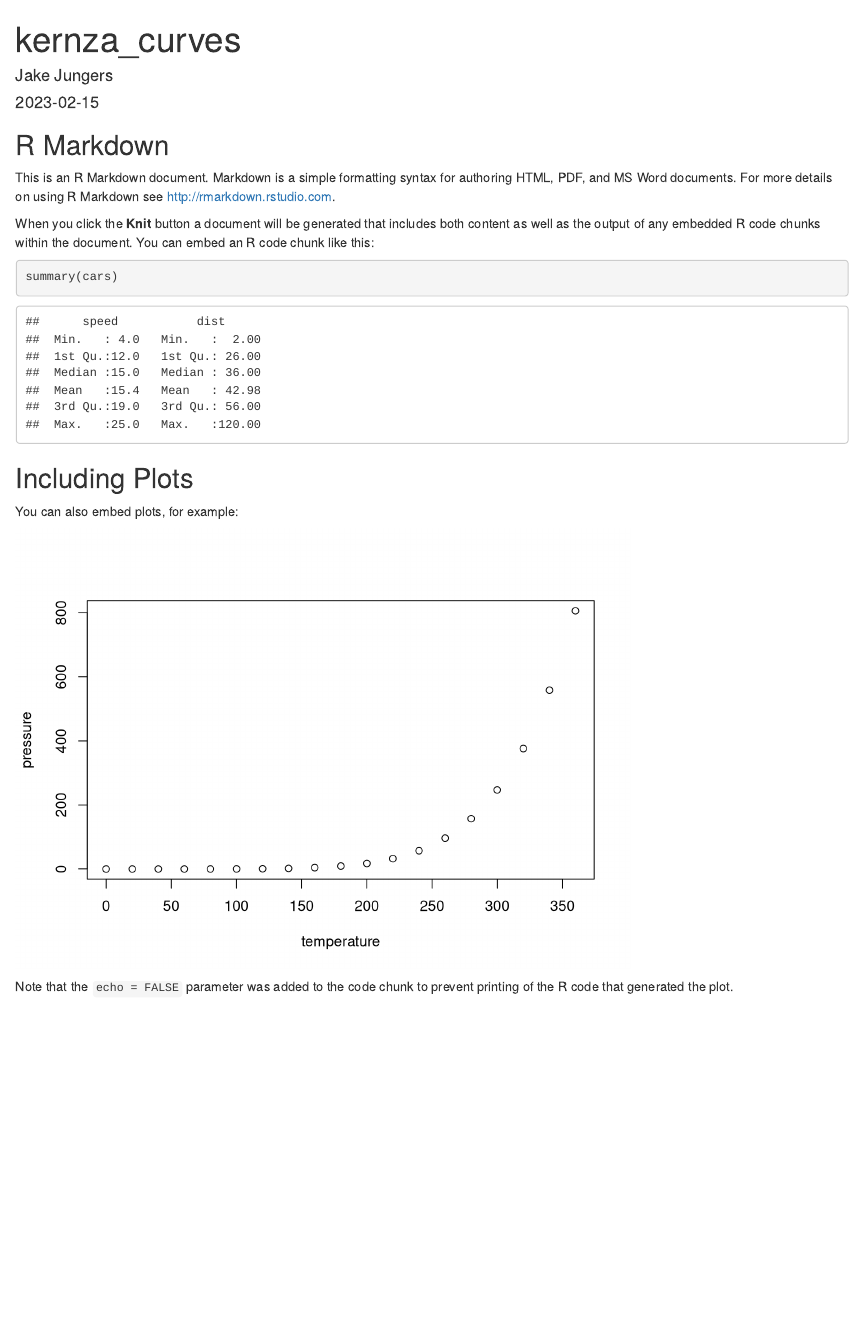
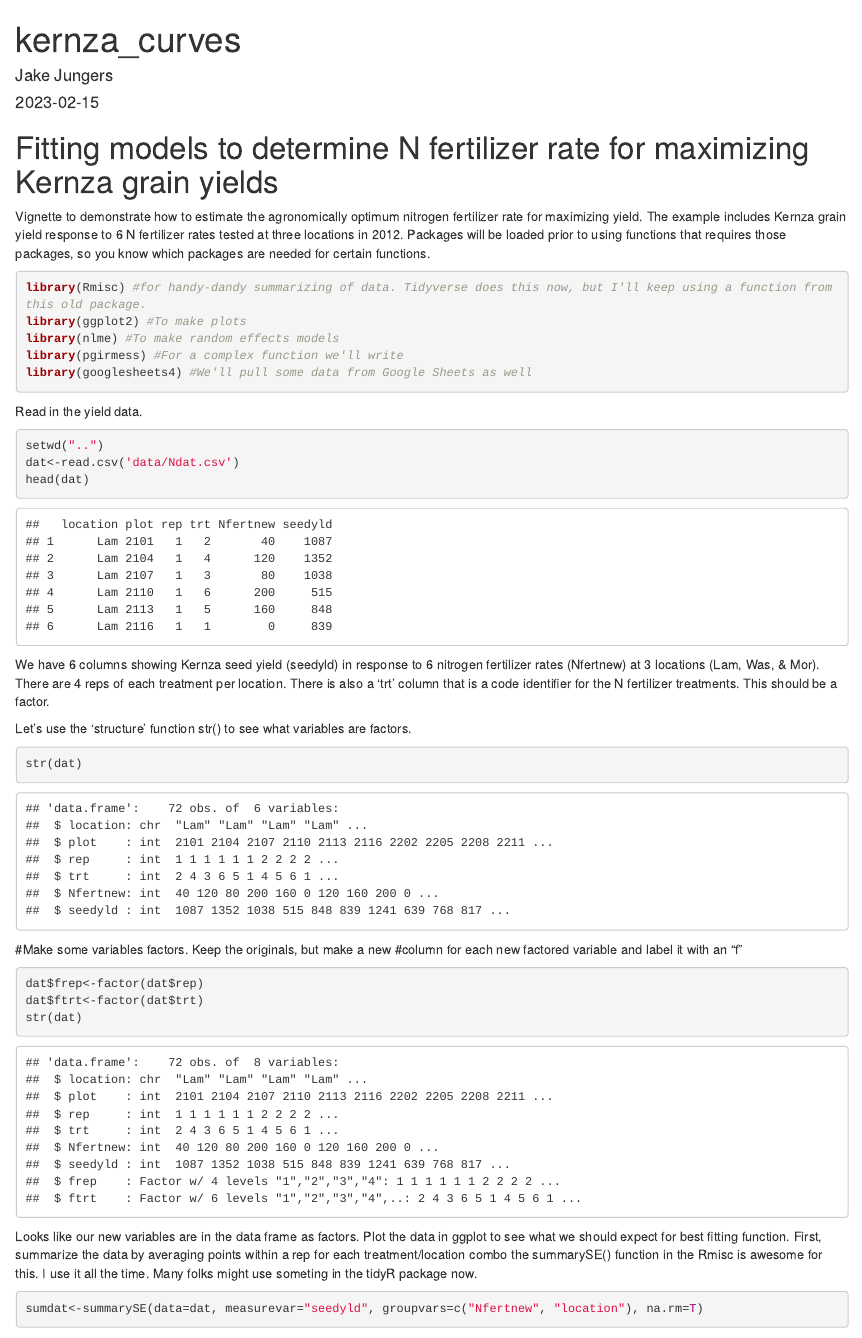
Before and after one commit to jungej62/kernza_curves, an R Markdown document (code/kernza_curves_mkd.Rmd): the page in a window 1100 px wide, from its top. Rendered offline with R 4.5, knitr and Pandoc, with nearby package versions; some code elsewhere in the file could not run offline.

Commit message:
Reading in data and making first plot

````diff
--- a/code/kernza_curves_mkd.Rmd
+++ b/code/kernza_curves_mkd.Rmd
@@ -9,22 +9,40 @@ output: html_document
 knitr::opts_chunk$set(echo = TRUE)
 ```
 
-## R Markdown
+# Fitting models to determine N fertilizer rate for maximizing Kernza grain yields
+Vignette to demonstrate how to estimate the agronomically optimum nitrogen fertilizer rate for maximizing yield. The example includes Kernza grain yield response to 6 N fertilizer rates tested at three locations in 2012. Packages will be loaded prior to using functions that requires those packages, so you know which packages are
+needed for certain functions.
 
-This is an R Markdown document. Markdown is a simple formatting syntax for authoring HTML, PDF, and MS Word documents. For more details on using R Markdown see <http://rmarkdown.rstudio.com>.
-
-When you click the **Knit** button a document will be generated that includes both content as well as the output of any embedded R code chunks within the document. You can embed an R code chunk like this:
-
-```{r cars}
-summary(cars)
+```{r}
+library(Rmisc) #for handy-dandy summarizing of data. Tidyverse does this now, but I'll keep using a function from this old package.
+library(ggplot2) #To make plots
+library(nlme) #To make random effects models
+library(pgirmess) #For a complex function we'll write
+library(googlesheets4) #We'll pull some data from Google Sheets as well
 ```
 
-## Including Plots
+Read in the yield data.
 
-You can also embed plots, for example:
+```{r}
+setwd("..")
+dat<-read.csv('data/Ndat.csv')
+head(dat)
+```
+We have 6 columns showing Kernza seed yield (seedyld) in response to 6 nitrogen fertilizer rates (Nfertnew) at 3 locations (Lam, Was, & Mor). There are 4 reps of each treatment per location. There is also a 'trt' column that is a code identifier for the N fertilizer treatments. This should be a factor.
 
-```{r pressure, echo=FALSE}
-plot(pressure)
+Let's use the 'structure' function str() to see what variables are factors.
+```{r}
+str(dat)
 ```
+#Make some variables factors. Keep the originals, but make a new
+#column for each new factored variable and label it with an "f"
 
-Note that the `echo = FALSE` parameter was added to the code chunk to prevent printing of the R code that generated the plot.
+```{r}
+dat$frep<-factor(dat$rep)
+dat$ftrt<-factor(dat$trt)
+str(dat)
+```
+Looks like our new variables are in the data frame as factors.
+Plot the data in ggplot to see what we should expect for best fitting function. First, summarize the data by averaging points within a rep for each treatment/location combo the summarySE() function in the Rmisc is awesome for this. I use it all the time. Many folks might use someting in the tidyR package now.
+```{r}
+sumdat<-summarySE(data=dat, measurevar="seedyld", groupvars=c("Nfertnew", "location"), na.rm=T)
````
Also changed, not shown: code/kernza_curves_mkd.Rmd (8 more changed lines).
